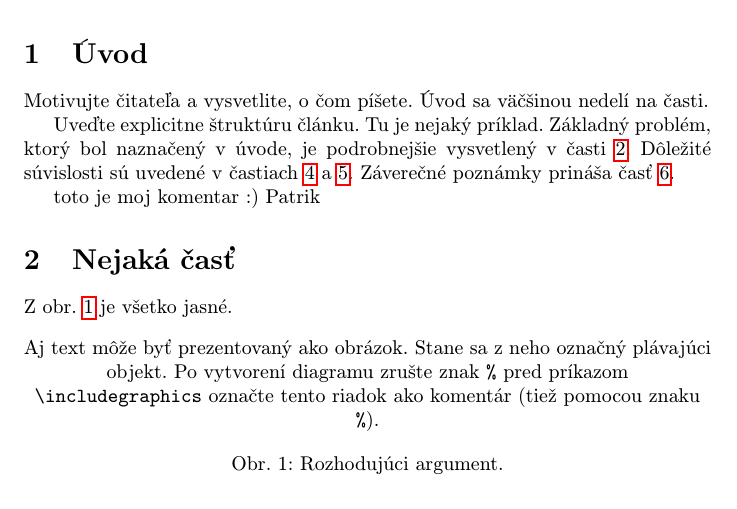
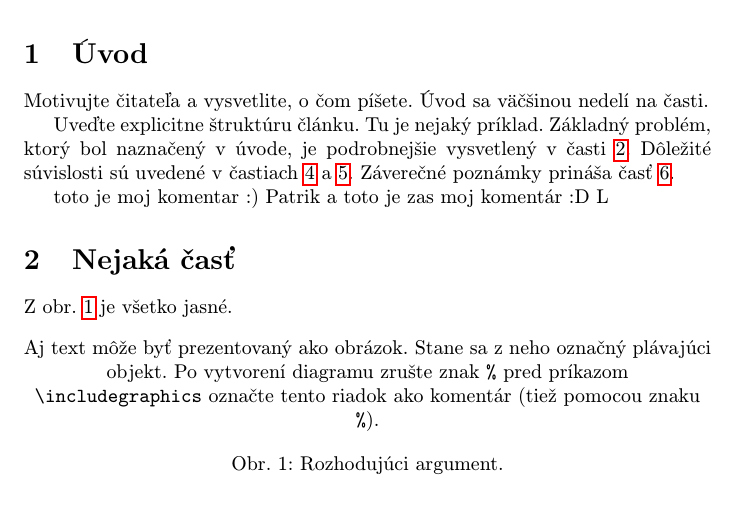
Before and after one commit to Simonito/MIP_clanok, a LaTeX paper (clanok2.tex): part of page 1 of 2, cut so that both start at the same text. Compiled offline with pdfLaTeX.

Commit message:
Update clanok2.tex

```diff
--- a/clanok2.tex
+++ b/clanok2.tex
@@ -47,6 +47,7 @@ Dôležité súvislosti sú uvedené v častiach~\ref{dolezita} a~\ref{dolezitej
 Záverečné poznámky prináša časť~\ref{zaver}.
 
 toto je moj komentar :) Patrik
+a toto je zas moj komentár :D L
 
 \section{Nejaká časť} \label{nejaka}
 
```
